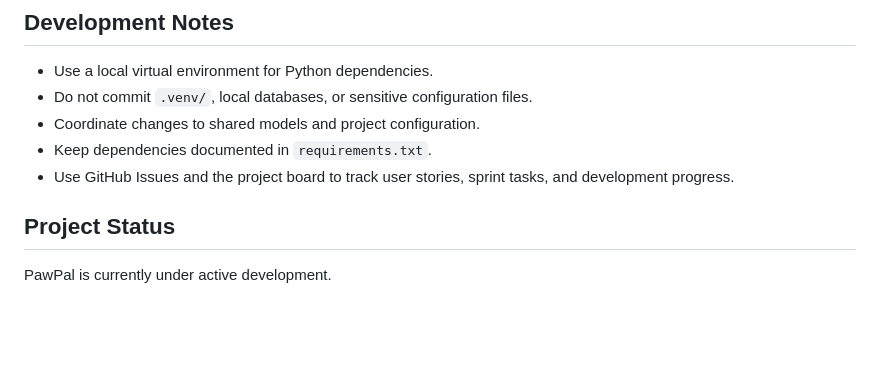
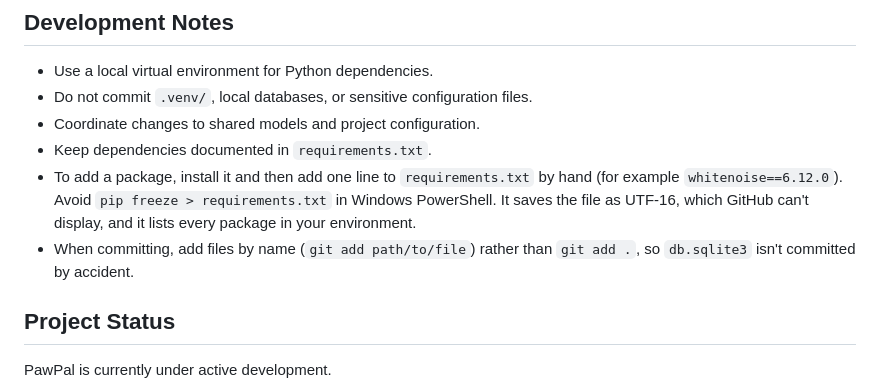
Before and after one commit to MeghanaZagabathuni/team1-mon-fall26, a Markdown page: README.md, the part around one of its changes. Drawn GitHub-style; blank space fills up the shorter version.

Commit message:
Update README
Clarify package installation instructions and commit practices.

```diff
--- a/README.md
+++ b/README.md
@@ -152,7 +153,8 @@ Avoid committing directly to `main`.
 - Do not commit `.venv/`, local databases, or sensitive configuration files.
 - Coordinate changes to shared models and project configuration.
 - Keep dependencies documented in `requirements.txt`.
-- Use GitHub Issues and the project board to track user stories, sprint tasks, and development progress.
+- To add a package, install it and then add one line to `requirements.txt` by hand (for example `whitenoise==6.12.0`). Avoid `pip freeze > requirements.txt` in Windows PowerShell. It saves the file as UTF-16, which GitHub can't display, and it lists every package in your environment.
+- When committing, add files by name (`git add path/to/file`) rather than `git add .`, so `db.sqlite3` isn't committed by accident.
 
 ## Project Status
 
```
Also changed, not shown: other parts of README.md (+1 -0 lines).
